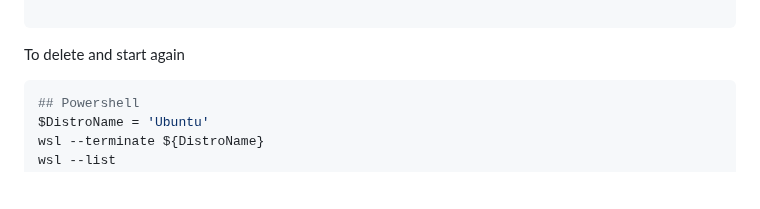
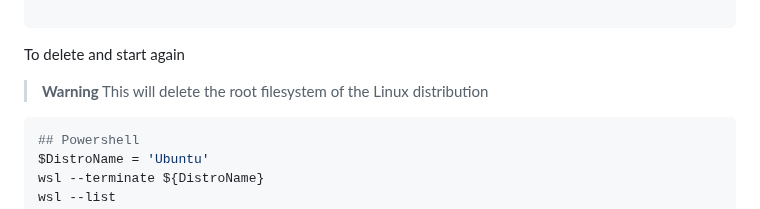
Before and after one commit to webstean/setup, a Markdown page: README.md, the part around the change. Rendered like a GitHub page; blank space fills up the shorter version.

````diff
--- a/README.md
+++ b/README.md
@@ -61,6 +61,9 @@ $wslsetuppre + $wslsetup2 | wsl --distribution $DistroName --
 ```
 
 To delete and start again
+
+> **Warning**
+> This will delete the root filesystem of the Linux distribution
 
 ```powershell
 ## Powershell
````
